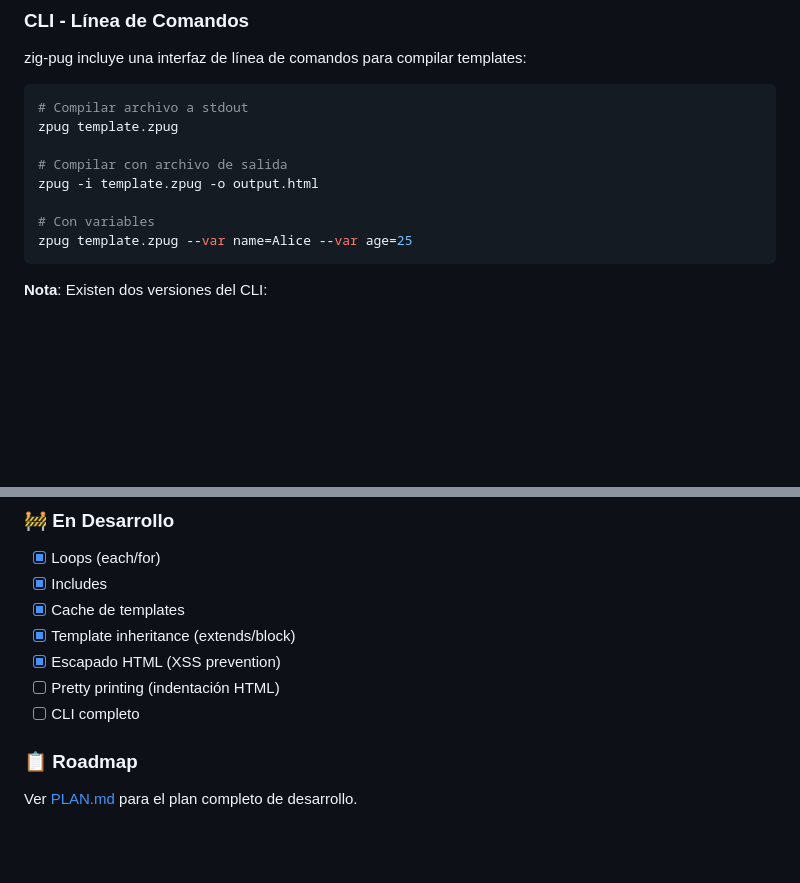
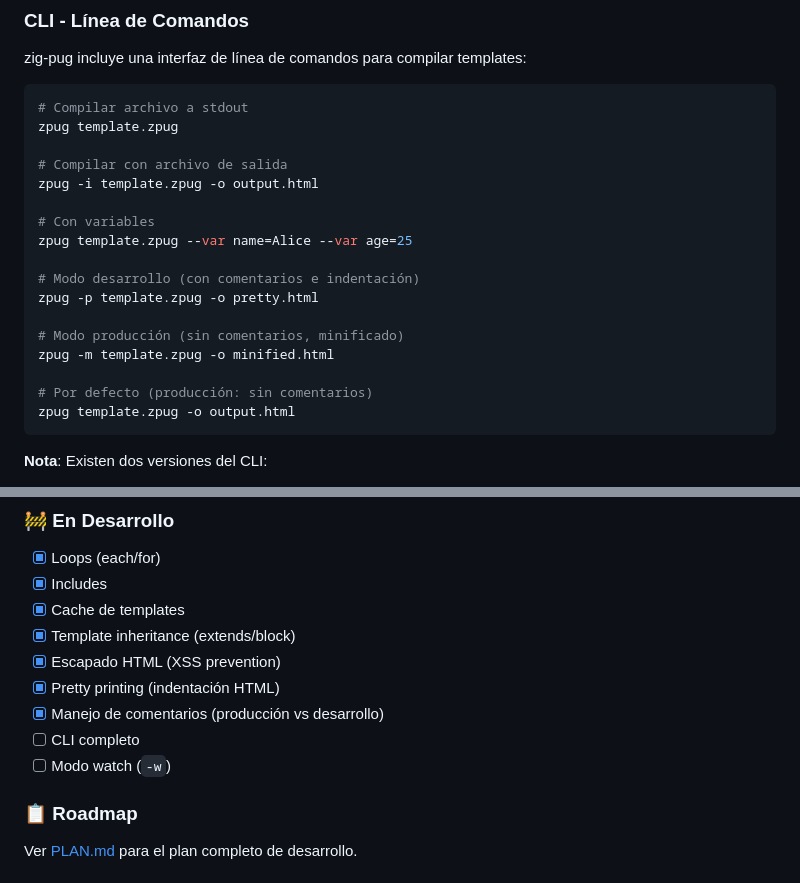
Before and after one commit to carlos-sweb/zig-pug, a Markdown page: README.es.md, 2 parts joined by grey strips. GitHub-like rendering; blank space fills up the shorter version.

Commit message:
docs: Update Spanish README with comment handling info
- Add CLI examples for --pretty and --minify modes
- Update project status: pretty printing completed
- Add comment handling feature to completed list
- Add watch mode to roadmap

🤖 Generated with [Claude Code](https://claude.com/claude-code)

Co-Authored-By: Claude <noreply@anthropic.com>

````diff
--- a/README.es.md
+++ b/README.es.md
@@ -66,6 +66,15 @@ zpug -i template.zpug -o output.html
 
 # Con variables
 zpug template.zpug --var name=Alice --var age=25
+
+# Modo desarrollo (con comentarios e indentación)
+zpug -p template.zpug -o pretty.html
+
+# Modo producción (sin comentarios, minificado)
+zpug -m template.zpug -o minified.html
+
+# Por defecto (producción: sin comentarios)
+zpug template.zpug -o output.html
 ```
 
 **Nota**: Existen dos versiones del CLI:
@@ -533,8 +542,10 @@ zig-pug usa [**mujs**](https://mujs.com/) como motor JavaScript:
 - [x] Cache de templates
 - [x] Template inheritance (extends/block)
 - [x] Escapado HTML (XSS prevention)
-- [ ] Pretty printing (indentación HTML)
+- [x] Pretty printing (indentación HTML)
+- [x] Manejo de comentarios (producción vs desarrollo)
 - [ ] CLI completo
+- [ ] Modo watch (`-w`)
 
 ### 📋 Roadmap
 
````
